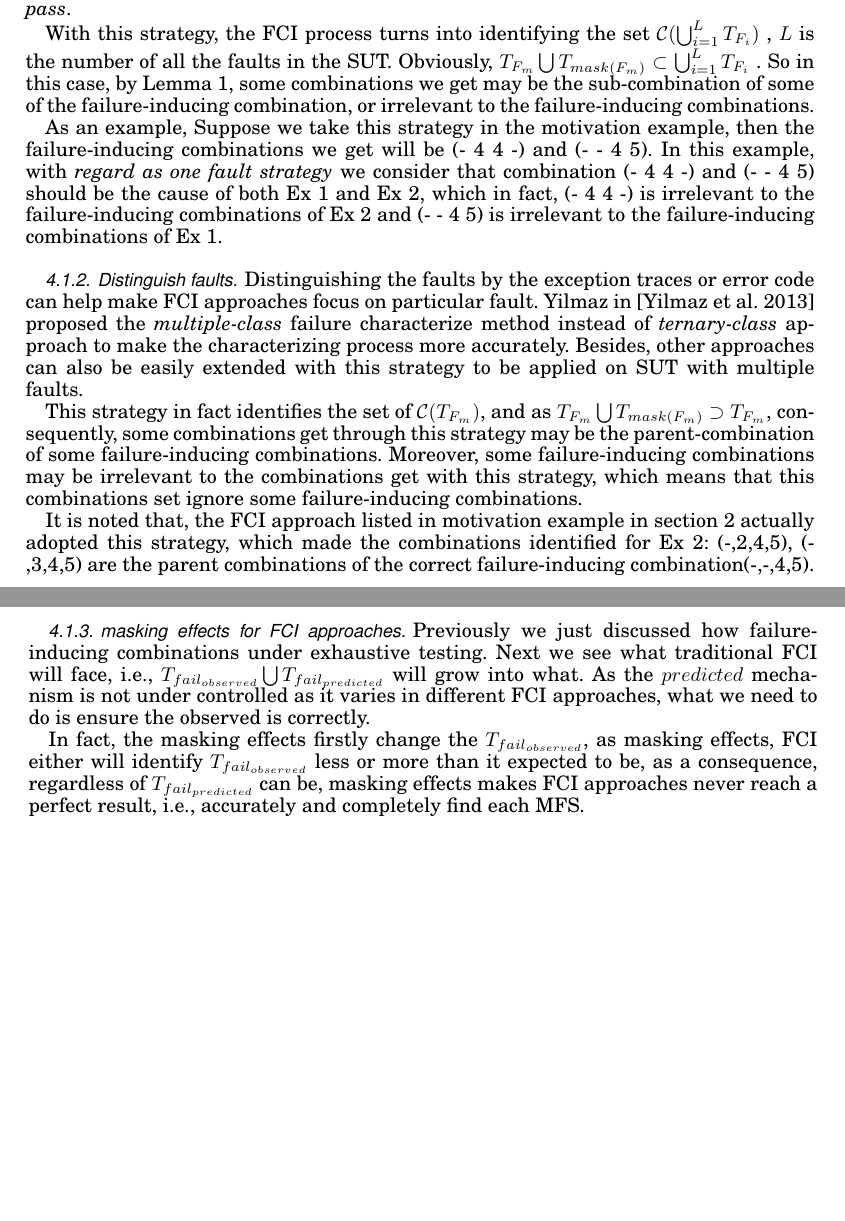
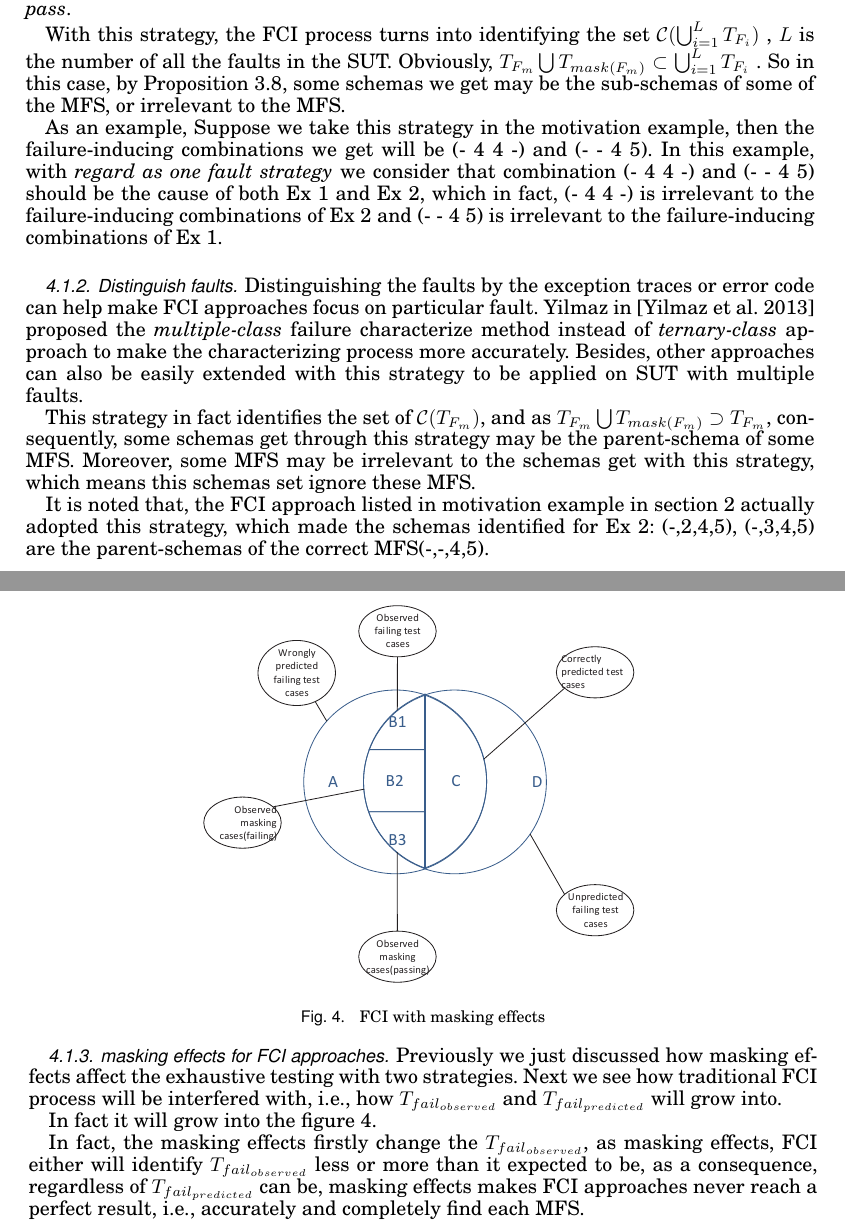
Before and after one commit to niuxintao/tosem-mfs-multiple, a LaTeX paper (v2-acmsmall-sample.tex): two parts of pages 13 and 14 of 27 before the commit and two parts of pages 13 and 14 of 28 after it, joined at a grey line, cut so that both start at the same text, the shorter picture padded with empty space. Compiled offline with pdfLaTeX.

Commit message:
4.28.22.34

```diff
--- a/v2-acmsmall-sample.tex
+++ b/v2-acmsmall-sample.tex
@@ -697,11 +697,12 @@ As an example, in the motivation example in section 2, the $F_{mask(F_{Ex\ 2})}$
 In practice with masking effects, however, it is not possible to correctly identifying the MFS, unless we fix some bugs in the SUT and re-execute the test cases to figure out $T_{mask(F_{m})}$.
 
 In effect for traditional FCI approaches, without knowledge of  $T_{mask(F_{m})}$,  only two strategies can be adopted when facing the multiple faults problem.
+%We will analyse the two strategies under exhaustive testing condition and normal FCI testing condition.
 
 \subsubsection{Regard as one fault}
 The first one is the most common strategy, it doesn't distinguish the faults, i.e., regard all the types of faults as one fault--\emph{failure}, others as the \emph{pass}.
 
-With this strategy, the FCI process turns into identifying the set $\mathcal{C}(\bigcup_{i = 1}^{L}T_{F_{i}})$ , $L$ is the number of all the faults in the SUT. Obviously, $T_{F_{m}} \bigcup T_{mask(F_{m})} \subset \bigcup_{i = 1}^{L}T_{F_{i}}$ . So in this case, by Lemma 1, some combinations we get may be the sub-combination of some of the failure-inducing combination, or irrelevant to the failure-inducing combinations.
+With this strategy, the FCI process turns into identifying the set $\mathcal{C}(\bigcup_{i = 1}^{L}T_{F_{i}})$ , $L$ is the number of all the faults in the SUT. Obviously, $T_{F_{m}} \bigcup T_{mask(F_{m})} \subset \bigcup_{i = 1}^{L}T_{F_{i}}$ . So in this case, by Proposition 3.8, some schemas we get may be the sub-schemas of some of the MFS, or irrelevant to the MFS.
 
 As an example, Suppose we take this strategy in the motivation example, then the failure-inducing combinations we get will be (- 4 4 -) and (- - 4 5). In this example, with \emph{regard as one fault strategy} we consider that combination (- 4 4 -) and (- - 4 5) should be the cause of both Ex 1 and Ex 2, which in fact, (- 4 4 -) is irrelevant to the failure-inducing combinations of Ex 2 and (- - 4 5) is irrelevant to the failure-inducing combinations of Ex 1.
 
@@ -709,12 +710,25 @@ As an example, Suppose we take this strategy in the motivation example, then the
 Distinguishing the faults by the exception traces or error code can help make FCI approaches focus on particular fault. Yilmaz in  \cite{yilmaz2013reducing} proposed the \emph{multiple-class} failure characterize method instead of \emph{ternary-class} approach to make the characterizing process more accurately. Besides, other approaches can also be easily extended with this strategy to be applied on SUT with multiple faults.
 %We call this strategy \emph{distinguish faults}.
 
-This strategy in fact identifies the set of $\mathcal{C}(T_{F_{m}})$, and as $T_{F_{m}} \bigcup T_{mask(F_{m})} \supset T_{F_{m}} $, consequently, some combinations get through this strategy may be the parent-combination of some failure-inducing combinations. Moreover, some failure-inducing combinations may be irrelevant to the combinations get with this strategy, which means that this combinations set ignore some failure-inducing combinations.
+This strategy in fact identifies the set of $\mathcal{C}(T_{F_{m}})$, and as $T_{F_{m}} \bigcup T_{mask(F_{m})} \supset T_{F_{m}} $, consequently, some schemas get through this strategy may be the parent-schema of some MFS. Moreover, some MFS may be irrelevant to the schemas get with this strategy, which means this schemas set ignore these MFS.
 
-It is noted that, the FCI approach listed in motivation example in section 2 actually adopted this strategy, which made the combinations identified for Ex 2: (-,2,4,5), (-,3,4,5) are the parent combinations of the correct failure-inducing combination(-,-,4,5).
+It is noted that, the FCI approach listed in motivation example in section 2 actually adopted this strategy, which made the schemas identified for Ex 2: (-,2,4,5), (-,3,4,5) are the parent-schemas of the correct MFS(-,-,4,5).
 
 \subsubsection{masking effects for FCI approaches}
-Previously we just discussed how failure-inducing combinations under exhaustive testing. Next we see what traditional FCI will face, i.e., $T_{fail_{observed}} \bigcup T_{fail_{predicted}}$ will grow into what. As the $predicted$ mechanism is not under controlled as it varies in different FCI approaches, what we need to do is ensure the observed is correctly.
+Previously we just discussed how masking effects affect the exhaustive testing with two strategies. Next we see how traditional FCI process will be interfered with, i.e., how $T_{fail_{observed}}$ and $T_{fail_{predicted}}$ will grow into.
+%As the $predicted$ mechanism is not under controlled as it varies in different FCI approaches, what we need to do is ensure the observed is correctly.
+
+In fact it will grow into the figure \ref{fig:fci_mask}.
+
+\begin{figure}
+\centering
+\includegraphics[width=3.31in]{FCI-mask.eps}
+\caption{FCI with masking effects}
+\label{fig:fci_mask}
+\end{figure}
+
+
+%Previous analysis just based on the the observed changed, in fact, the if we changing the analysis, the pridicted and observed will aslo be changed?
 
 In fact, the masking effects firstly change the $T_{fail_{observed}}$, as masking effects, FCI either will identify $T_{fail_{observed}}$ less or more than it expected to be, as a consequence, regardless of $T_{fail_{predicted}}$ can be, masking effects makes FCI approaches never reach a perfect result, i.e., accurately and completely find each MFS.
 
```
Also changed, not shown: FCI-mask.eps (added), v2-acmsmall-sample.pdf, 10 other files.
